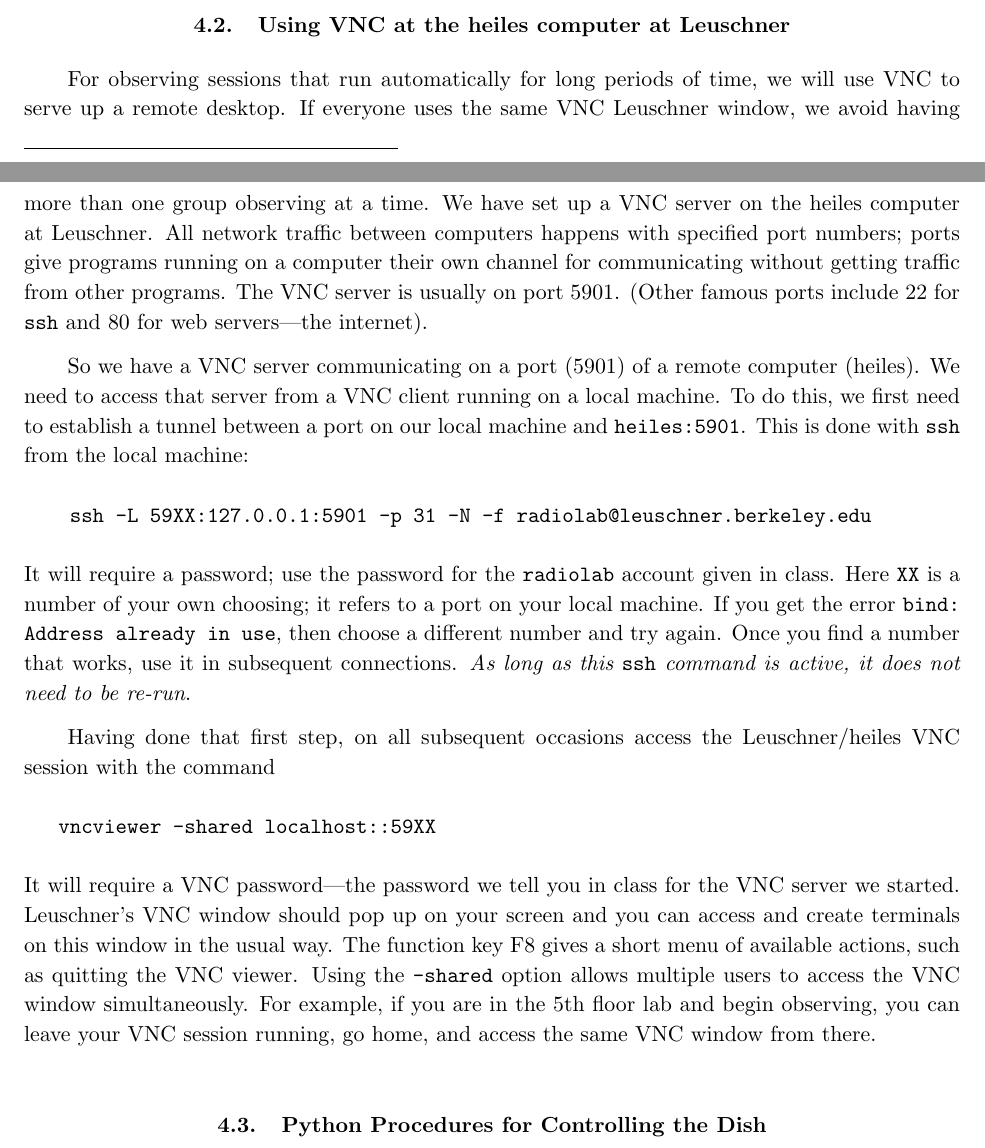
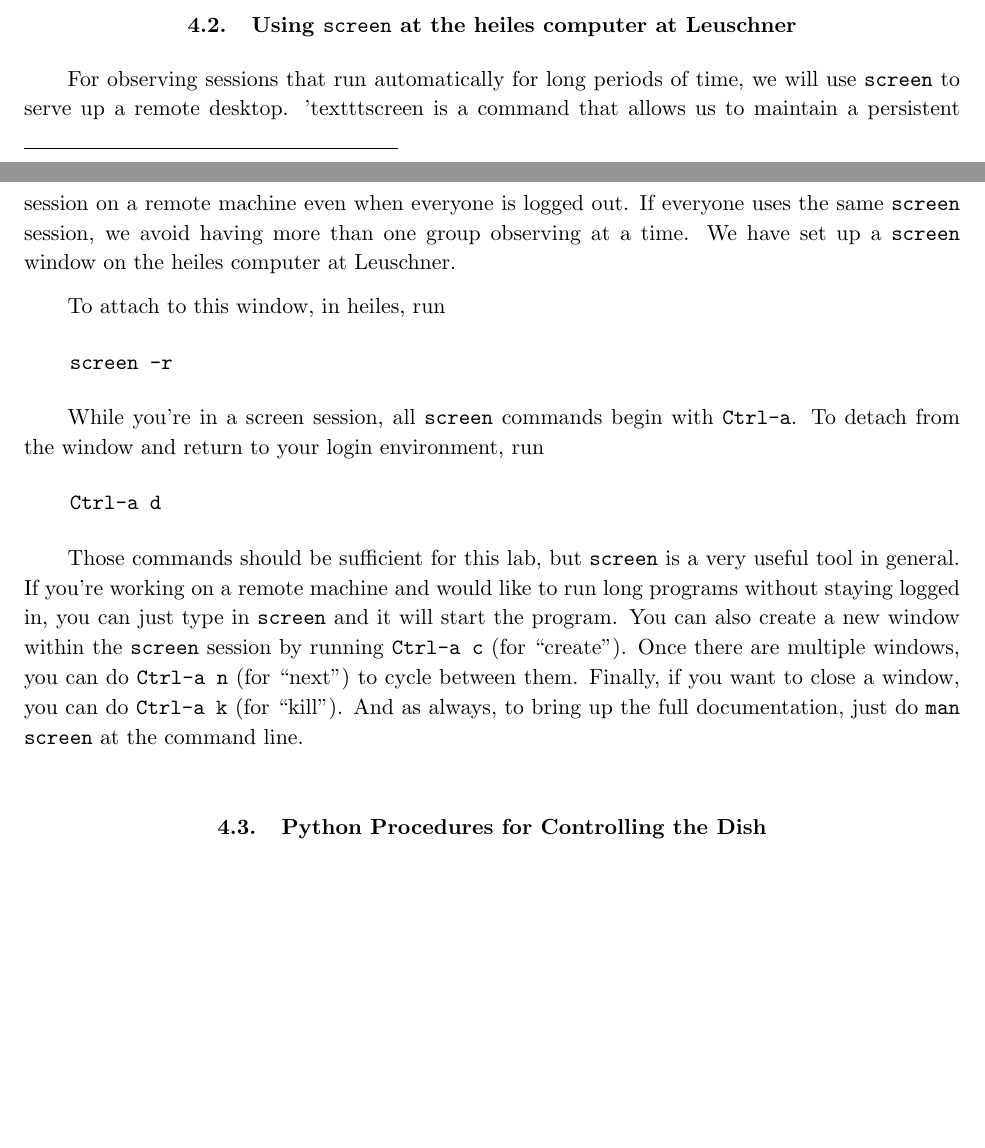
Before and after one commit to AaronParsons/ugradio, a LaTeX paper (lab_dish/HI1.tex): two parts of pages 4 and 5 of 16, joined at a grey line, cut so that both start at the same text, the shorter picture padded with empty space. Compiled offline with pdfLaTeX.

Commit message:
Add section for screen in H1 lab

```diff
--- a/lab_dish/HI1.tex
+++ b/lab_dish/HI1.tex
@@ -135,45 +135,61 @@ The prompt tells you what subdirectory you're in; if in doubt, type {\tt
   associated frustrations.} and Python/IPython are available to you, just as on the
 {\tt ugastro} network.
 
-\subsection {Using VNC at the heiles computer at Leuschner}
+\subsection {Using \texttt{screen} at the heiles computer at Leuschner}
 For observing sessions that run automatically for long periods of
-time, we will use VNC to serve up a remote desktop.
-If everyone uses the same VNC Leuschner window, we
-avoid having more than one group observing at a time. We have set
-up a VNC server on the heiles computer at Leuschner.  All network traffic
-between computers happens with specified port numbers; ports give
-programs running on a computer their own channel for communicating without
-getting traffic from other programs.  The VNC
-server is usually on port 5901.  (Other famous ports include 22 for {\tt ssh} and 80 for web servers---the internet).
+time, we will use \texttt{screen} to serve up a remote desktop. 'texttt{screen} is a command that allows us to maintain a persistent session on a remote machine even when everyone is logged out. If everyone uses the same \texttt{screen} session, we avoid having more than one group observing at a time. We have set up a \texttt{screen} window on the heiles computer at Leuschner.
 
-So we have a VNC server communicating on a port (5901) of a remote computer (heiles).
-We need to access that server from a VNC client running on a local machine.
-To do this, we first need to establish a tunnel between a port on our local machine
-and {\tt heiles:5901}.  This is done with {\tt ssh} from the local machine:
+To attach to this window, in heiles, run
 \begin{verbatim}
-    ssh -L 59XX:127.0.0.1:5901 -p 31 -N -f radiolab@leuschner.berkeley.edu
-\end{verbatim}
-\noindent It will require a password; use the password for the {\tt
-  radiolab} account given in class. Here {\tt XX} is a number of your
-own choosing; it refers to a port on your local machine. If you get the error
-{\tt bind: Address already in use}, then choose a different
-number and try again. Once you find a number that works, use it in
-subsequent connections. {\it As long as this {\tt ssh} command is active, it does not need to be re-run}.
+    screen -r
+\end{verbatim} (``r'' for ``reattach'') on heiles. This connects you to the existing session and command-line environment. Please remember to do this as soon as you log in! It can be easy to forget to go into \texttt{screen} before running your scripts as you usually would.
 
-Having done that first step, on all subsequent occasions access the
-Leuschner/heiles VNC session with the command
+While you're in a screen session, all \texttt{screen} commands begin with \texttt{Ctrl-a}. To detach from the window and return to your login environment, run
 \begin{verbatim}
-   vncviewer -shared localhost::59XX
-\end{verbatim}
-\noindent It will require a VNC password---the password we tell you in class
-for the VNC server we started.  Leuschner's VNC window should pop
-up on your screen and you can access and create terminals on this
-window in the usual way. The function key F8 gives a short menu of
-available actions, such as quitting the VNC viewer. Using the {\tt
-  -shared} option allows multiple users to access the VNC window
-simultaneously. For example, if you are in the 5th floor lab and begin
-observing, you can leave your VNC session running, go home,
-and access the same VNC window from there.
+    Ctrl-a d
+\end{verbatim}. Before you log out of heiles, it's best to first detach the screen window before exiting -- otherwise, you may close the entire screen session and accidentally abort running programs.
+
+Those commands should be sufficient for this lab, but \texttt{screen} is a very useful tool in general. If you're working on a remote machine and would like to run long programs without staying logged in, you can just type in  \texttt{screen} and it will start the program. You can also create a new window within the \texttt{screen} session by running \texttt{Ctrl-a c} (for ``create''). Once there are multiple windows, you can do \texttt{Ctrl-a n} (for ``next'') to cycle between them. Finally, if you want to close a window, you can do \texttt{Ctrl-a k} (for ``kill''). And as always, to bring up the full documentation, just do \texttt{man screen} at the command line.
+
+%\subsection {Using VNC at the heiles computer at Leuschner}
+%For observing sessions that run automatically for long periods of
+%time, we will use VNC to serve up a remote desktop.
+%If everyone uses the same VNC Leuschner window, we
+%avoid having more than one group observing at a time. We have set
+%up a VNC server on the heiles computer at Leuschner.  All network traffic
+%between computers happens with specified port numbers; ports give
+%programs running on a computer their own channel for communicating without
+%getting traffic from other programs.  The VNC
+%server is usually on port 5901.  (Other famous ports include 22 for {\tt ssh} and 80 for web servers---the internet).
+%
+%So we have a VNC server communicating on a port (5901) of a remote computer (heiles).
+%We need to access that server from a VNC client running on a local machine.
+%To do this, we first need to establish a tunnel between a port on our local machine
+%and {\tt heiles:5901}.  This is done with {\tt ssh} from the local machine:
+%\begin{verbatim}
+%    ssh -L 59XX:127.0.0.1:5901 -p 31 -N -f radiolab@leuschner.berkeley.edu
+%\end{verbatim}
+%\noindent It will require a password; use the password for the {\tt
+%  radiolab} account given in class. Here {\tt XX} is a number of your
+%own choosing; it refers to a port on your local machine. If you get the error
+%{\tt bind: Address already in use}, then choose a different
+%number and try again. Once you find a number that works, use it in
+%subsequent connections. {\it As long as this {\tt ssh} command is active, it does not need to be re-run}.
+%
+%Having done that first step, on all subsequent occasions access the
+%Leuschner/heiles VNC session with the command
+%\begin{verbatim}
+%   vncviewer -shared localhost::59XX
+%\end{verbatim}
+%\noindent It will require a VNC password---the password we tell you in class
+%for the VNC server we started.  Leuschner's VNC window should pop
+%up on your screen and you can access and create terminals on this
+%window in the usual way. The function key F8 gives a short menu of
+%available actions, such as quitting the VNC viewer. Using the {\tt
+%  -shared} option allows multiple users to access the VNC window
+%simultaneously. For example, if you are in the 5th floor lab and begin
+%observing, you can leave your VNC session running, go home,
+%and access the same VNC window from there.
 
 \subsection{Python Procedures for Controlling the Dish}
 
```
Also changed, not shown: lab_dish/HI1.pdf, 1 other file.
